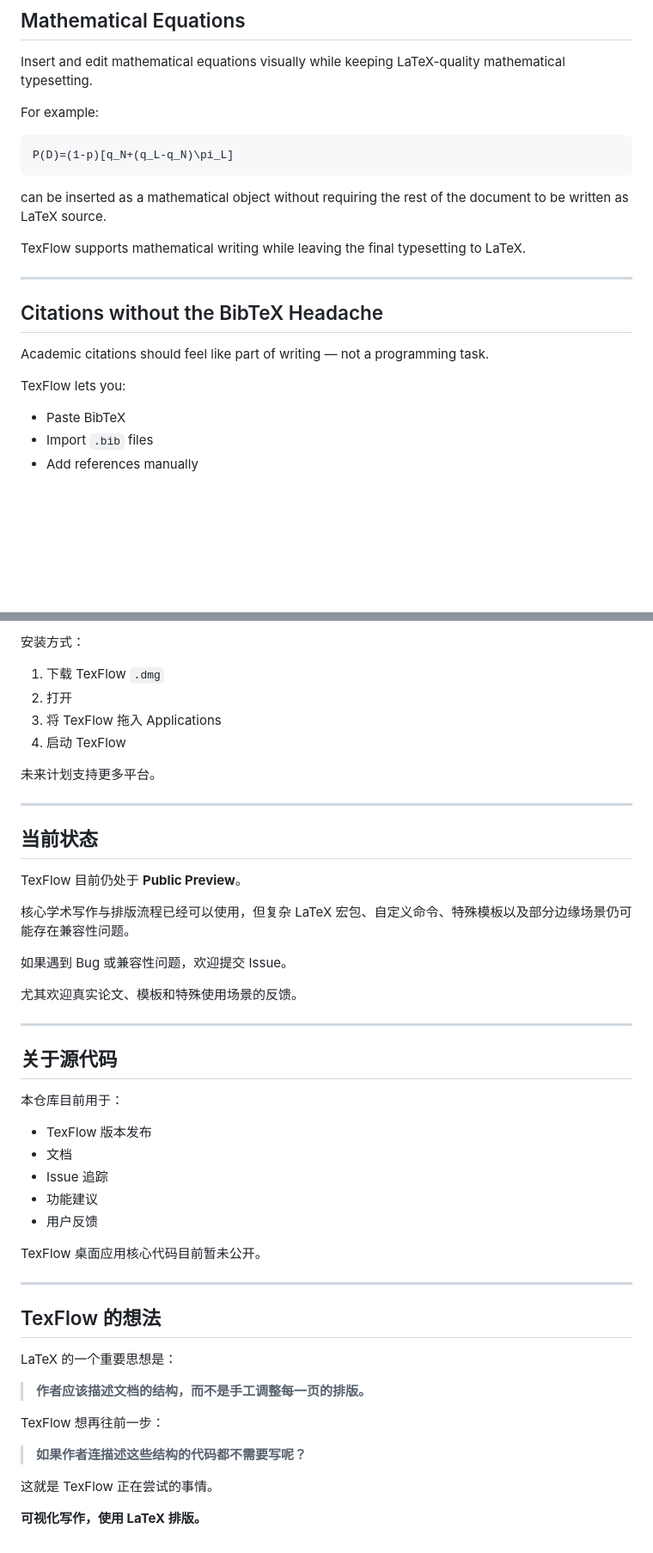
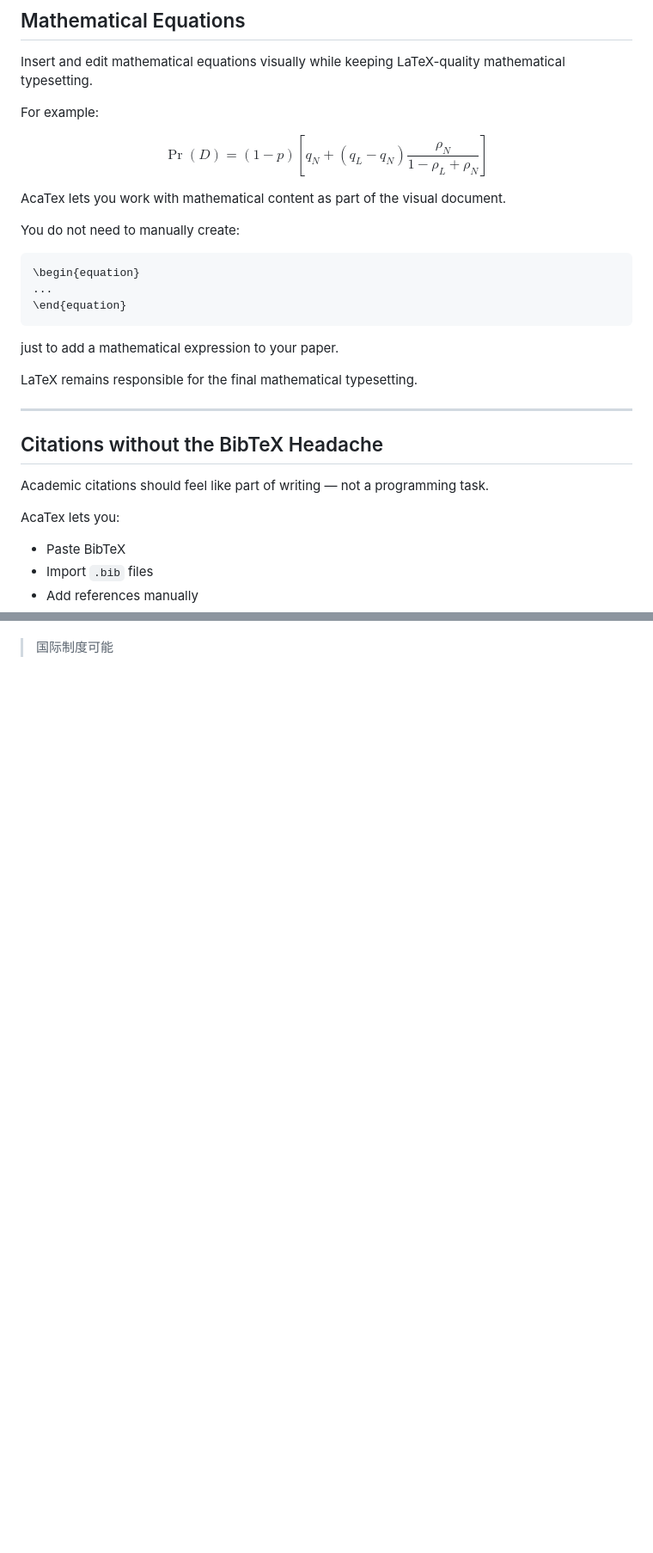
Before and after one commit to DarcyLuai/AcaTeX, a Markdown page: README.md, 2 parts joined by grey strips. Shown at 86% size. Rendered like a GitHub page; blank space fills up the shorter version.

````diff
--- a/README.md
+++ b/README.md
@@ -174,13 +180,31 @@ Insert and edit mathematical equations visually while keeping LaTeX-quality math
 
 For example:
 
+$$
+\Pr(D)
+=
+(1-p)
+\left[
+q_N+
+(q_L-q_N)
+\frac{\rho_N}
+{1-\rho_L+\rho_N}
+\right]
+$$
+
+AcaTex lets you work with mathematical content as part of the visual document.
+
+You do not need to manually create:
+
 ```latex
-P(D)=(1-p)[q_N+(q_L-q_N)\pi_L]
+\begin{equation}
+...
+\end{equation}
 ```
 
-can be inserted as a mathematical object without requiring the rest of the document to be written as LaTeX source.
+just to add a mathematical expression to your paper.
 
-TexFlow supports mathematical writing while leaving the final typesetting to LaTeX.
+LaTeX remains responsible for the final mathematical typesetting.
 
 ---
 
@@ -188,7 +212,7 @@ TexFlow supports mathematical writing while leaving the final typesetting to LaT
 
 Academic citations should feel like part of writing — not a programming task.
 
-TexFlow lets you:
+AcaTex lets you:
 
 - Paste BibTeX
 - Import `.bib` files
@@ -812,50 +884 @@ TexFlow 希望将：
-安装方式：
-
-1. 下载 TexFlow `.dmg`
-2. 打开
-3. 将 TexFlow 拖入 Applications
-4. 启动 TexFlow
-
-未来计划支持更多平台。
-
----
-
-## 当前状态
-
-TexFlow 目前仍处于 **Public Preview**。
-
-核心学术写作与排版流程已经可以使用，但复杂 LaTeX 宏包、自定义命令、特殊模板以及部分边缘场景仍可能存在兼容性问题。
-
-如果遇到 Bug 或兼容性问题，欢迎提交 Issue。
-
-尤其欢迎真实论文、模板和特殊使用场景的反馈。
-
----
-
-## 关于源代码
-
-本仓库目前用于：
-
-- TexFlow 版本发布
-- 文档
-- Issue 追踪
-- 功能建议
-- 用户反馈
-
-TexFlow 桌面应用核心代码目前暂未公开。
-
----
-
-## TexFlow 的想法
-
-LaTeX 的一个重要思想是：
-
-> **作者应该描述文档的结构，而不是手工调整每一页的排版。**
-
-TexFlow 想再往前一步：
-
-> **如果作者连描述这些结构的代码都不需要写呢？**
-
-这就是 TexFlow 正在尝试的事情。
-
-**可视化写作，使用 LaTeX 排版。**
+> 国际制度可能
````
Also changed, not shown: other parts of README.md (+163 -109 lines).
